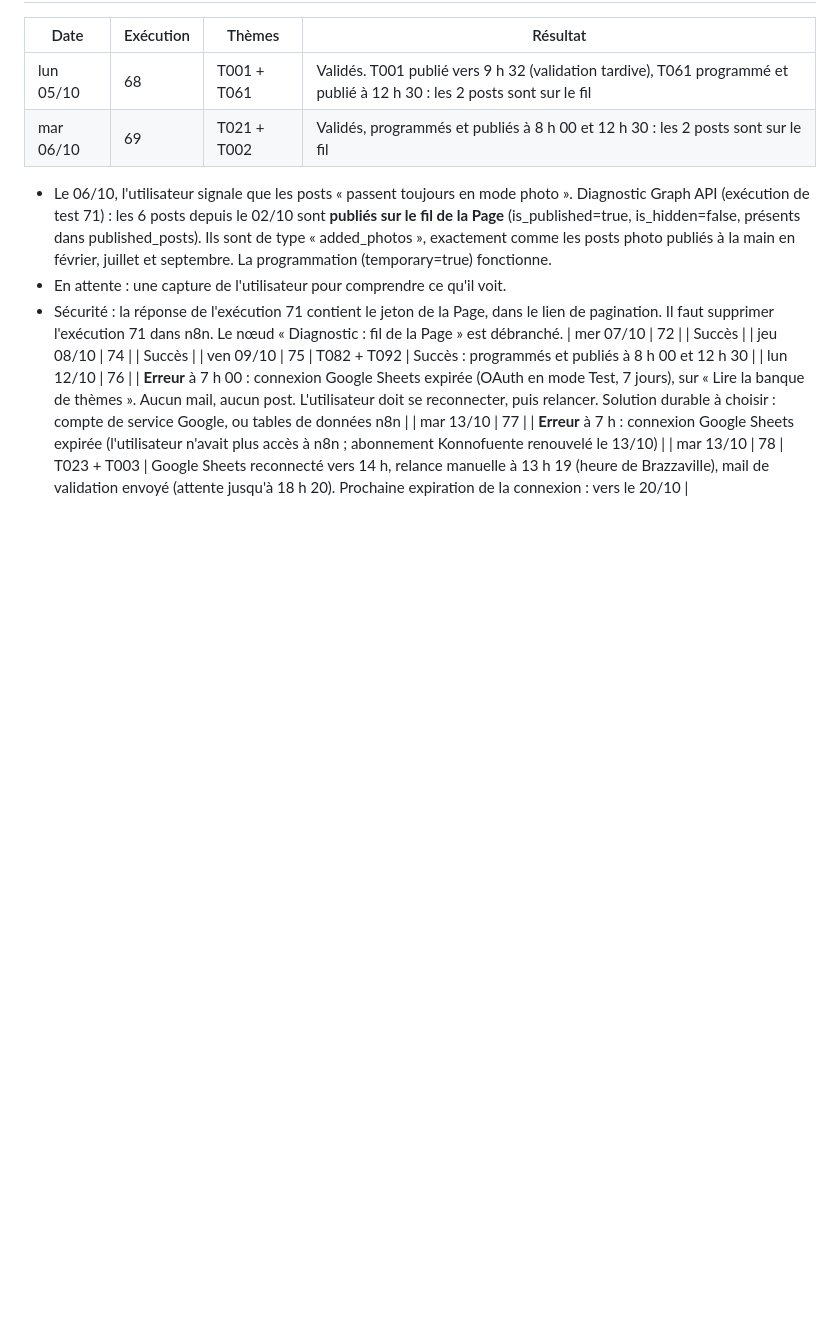
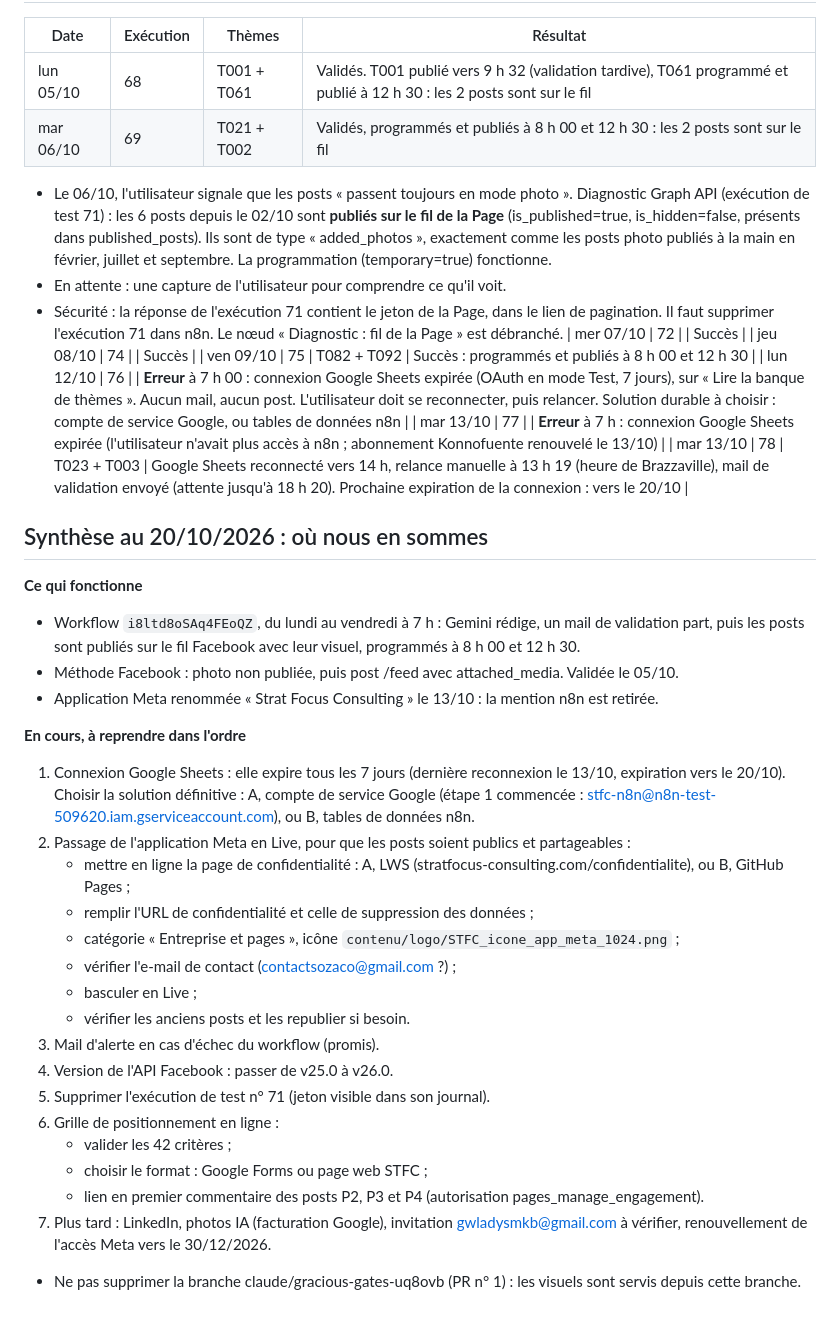
Before and after one commit to rodriguezmokhassag-sudo/stratfocusconsulting, a Markdown page: contenu/DECISIONS.md, the part around the change. GitHub-like rendering; blank space fills up the shorter version.

Commit message:
Mémoire : synthèse au 20/10 et suite du travail
Co-Authored-By: Claude Opus 5.5 <noreply@anthropic.com>
Claude-Session: https://claude.ai/code/session_01Q4gidn5yEvZRkx7nMcrhgL

```diff
--- a/contenu/DECISIONS.md
+++ b/contenu/DECISIONS.md
@@ -138,3 +138,28 @@ Code source : `n8n/workflow_publications_stfc.js`.
 | lun 12/10 | 76 | | **Erreur** à 7 h 00 : connexion Google Sheets expirée (OAuth en mode Test, 7 jours), sur « Lire la banque de thèmes ». Aucun mail, aucun post. L'utilisateur doit se reconnecter, puis relancer. Solution durable à choisir : compte de service Google, ou tables de données n8n |
 | mar 13/10 | 77 | | **Erreur** à 7 h : connexion Google Sheets expirée (l'utilisateur n'avait plus accès à n8n ; abonnement Konnofuente renouvelé le 13/10) |
 | mar 13/10 | 78 | T023 + T003 | Google Sheets reconnecté vers 14 h, relance manuelle à 13 h 19 (heure de Brazzaville), mail de validation envoyé (attente jusqu'à 18 h 20). Prochaine expiration de la connexion : vers le 20/10 |
+
+## Synthèse au 20/10/2026 : où nous en sommes
+**Ce qui fonctionne**
+- Workflow `i8ltd8oSAq4FEoQZ`, du lundi au vendredi à 7 h : Gemini rédige, un mail de validation part, puis les posts sont publiés sur le fil Facebook avec leur visuel, programmés à 8 h 00 et 12 h 30.
+- Méthode Facebook : photo non publiée, puis post /feed avec attached_media. Validée le 05/10.
+- Application Meta renommée « Strat Focus Consulting » le 13/10 : la mention n8n est retirée.
+
+**En cours, à reprendre dans l'ordre**
+1. Connexion Google Sheets : elle expire tous les 7 jours (dernière reconnexion le 13/10, expiration vers le 20/10). Choisir la solution définitive : A, compte de service Google (étape 1 commencée : stfc-n8n@n8n-test-509620.iam.gserviceaccount.com), ou B, tables de données n8n.
+2. Passage de l'application Meta en Live, pour que les posts soient publics et partageables :
+   - mettre en ligne la page de confidentialité : A, LWS (stratfocus-consulting.com/confidentialite), ou B, GitHub Pages ;
+   - remplir l'URL de confidentialité et celle de suppression des données ;
+   - catégorie « Entreprise et pages », icône `contenu/logo/STFC_icone_app_meta_1024.png` ;
+   - vérifier l'e-mail de contact (contactsozaco@gmail.com ?) ;
+   - basculer en Live ;
+   - vérifier les anciens posts et les republier si besoin.
+3. Mail d'alerte en cas d'échec du workflow (promis).
+4. Version de l'API Facebook : passer de v25.0 à v26.0.
+5. Supprimer l'exécution de test n° 71 (jeton visible dans son journal).
+6. Grille de positionnement en ligne :
+   - valider les 42 critères ;
+   - choisir le format : Google Forms ou page web STFC ;
+   - lien en premier commentaire des posts P2, P3 et P4 (autorisation pages_manage_engagement).
+7. Plus tard : LinkedIn, photos IA (facturation Google), invitation gwladysmkb@gmail.com à vérifier, renouvellement de l'accès Meta vers le 30/12/2026.
+- Ne pas supprimer la branche claude/gracious-gates-uq8ovb (PR n° 1) : les visuels sont servis depuis cette branche.
```
